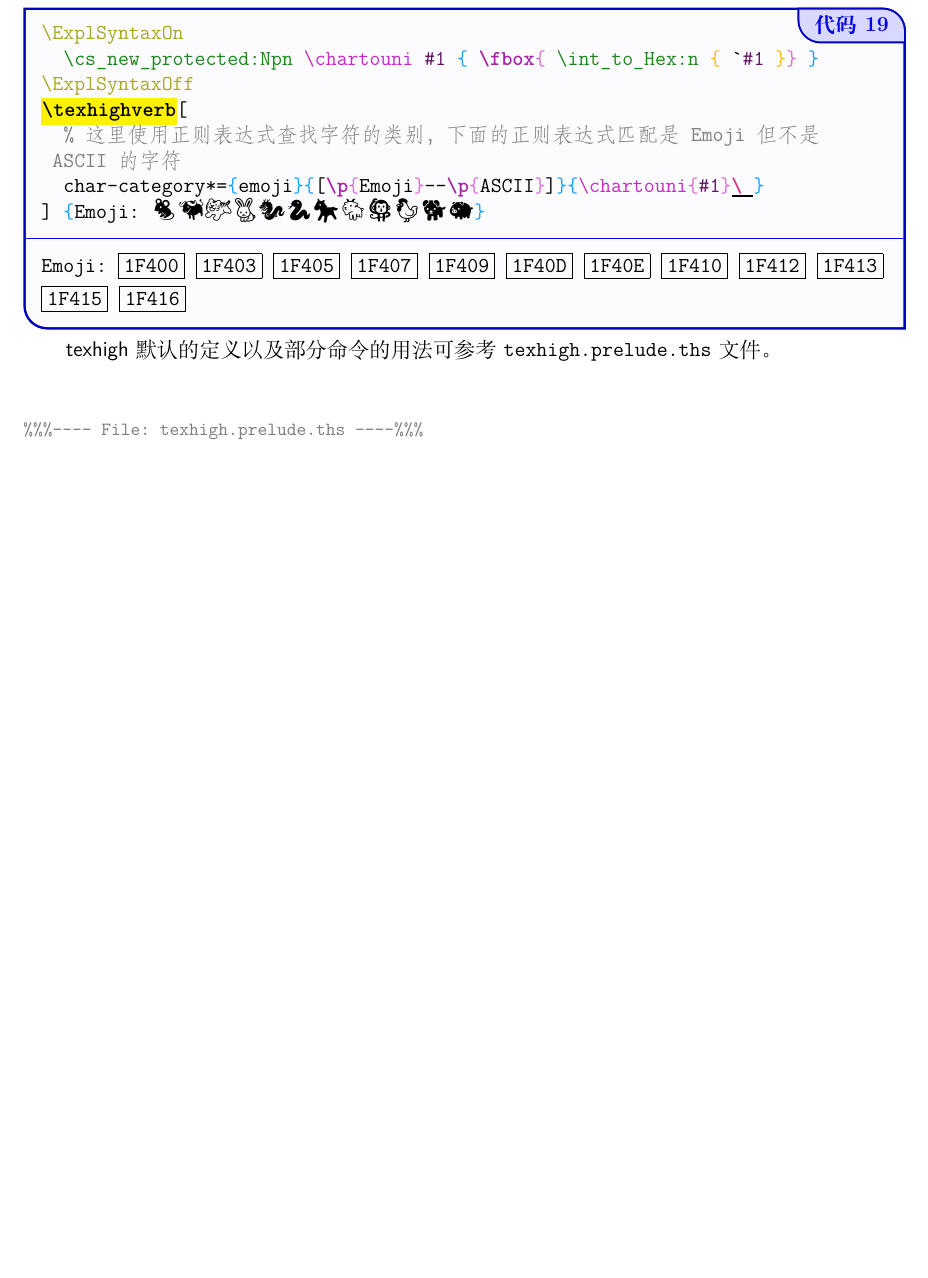
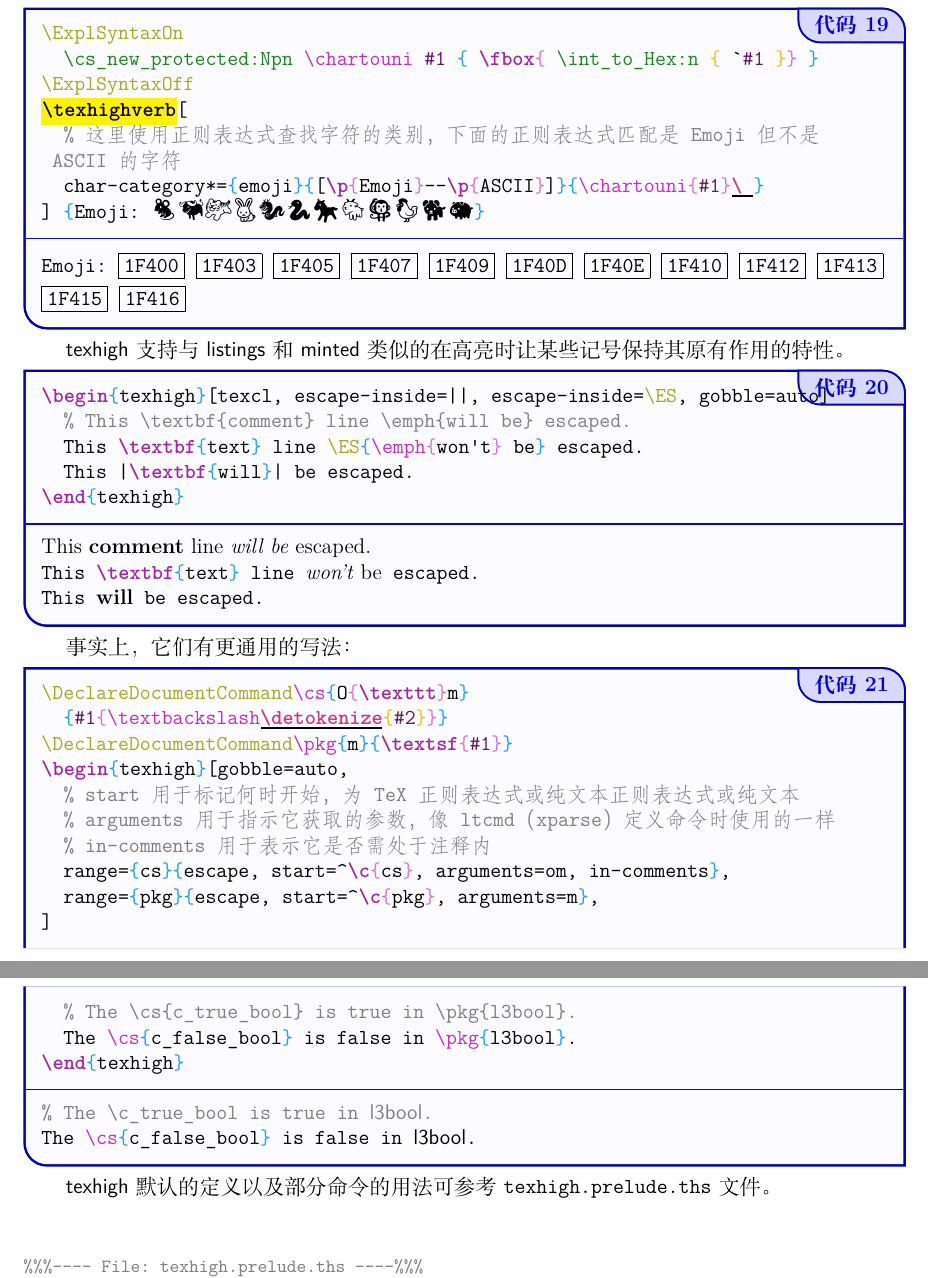
Before and after one commit to Sophanatprime/texhigh, a LaTeX problem sheet (example/example.tex): part of page 8 of 11 before the commit and two parts of pages 8 and 9 of 12 after it, the two joined at a grey line, cut so that both start at the same text, the shorter picture padded with empty space. The pictures show the PDF file example/example.pdf that the author committed with the source.

Commit message:
add examples about using ranges

```diff
--- a/example/example.tex
+++ b/example/example.tex
@@ -346,6 +346,32 @@ texhigh 支持的 \TeX 正则表达式语法和 \textsf{l3regex} 基本一致，
   ] {Emoji: 🐀🐃🐅🐇🐉🐍🐎🐐🐒🐓🐕🐖}
 \end{examcode}
 
+\textsf{texhigh} 支持与 \textsf{listings} 和 \textsf{minted} 类似的在高亮时让某些记号保持其原有作用的特性。
+\begin{examcode}{}
+\begin{texhigh}[texcl, escape-inside=||, escape-inside=\ES, gobble=auto]
+  % This \textbf{comment} line \emph{will be} escaped.
+  This \textbf{text} line \ES{\emph{won't} be} escaped.
+  This |\textbf{will}| be escaped.
+\end{texhigh}
+\end{examcode}
+
+事实上，它们有更通用的写法：
+\begin{examcode}{}
+\DeclareDocumentCommand\cs{O{\texttt}m}
+  {#1{\textbackslash\detokenize{#2}}}
+\DeclareDocumentCommand\pkg{m}{\textsf{#1}}
+\begin{texhigh}[gobble=auto,
+  % start 用于标记何时开始，为 TeX 正则表达式或纯文本正则表达式或纯文本
+  % arguments 用于指示它获取的参数，像 ltcmd（xparse）定义命令时使用的一样
+  % in-comments 用于表示它是否需处于注释内
+  range={cs}{escape, start=^\c{cs}, arguments=om, in-comments},
+  range={pkg}{escape, start=^\c{pkg}, arguments=m},
+]
+  % The \cs{c_true_bool} is true in \pkg{l3bool}.
+  The \cs{c_false_bool} is false in \pkg{l3bool}.
+\end{texhigh}
+\end{examcode}
+
 \textsf{texhigh} 默认的定义以及部分命令的用法可参考 \texttt{texhigh.prelude.ths} 文件。
 
 \small
```
Also changed, not shown: example/example.pdf.
